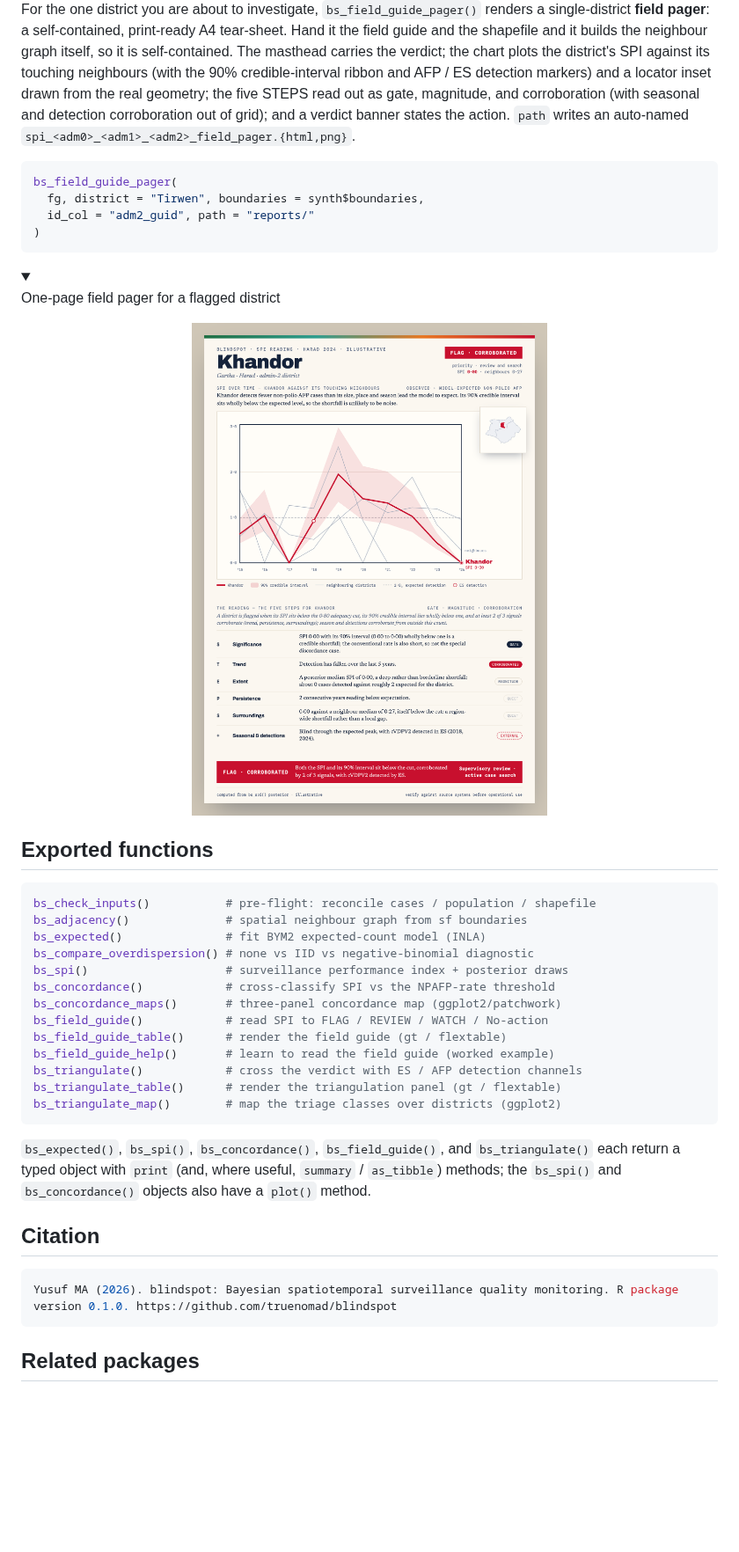
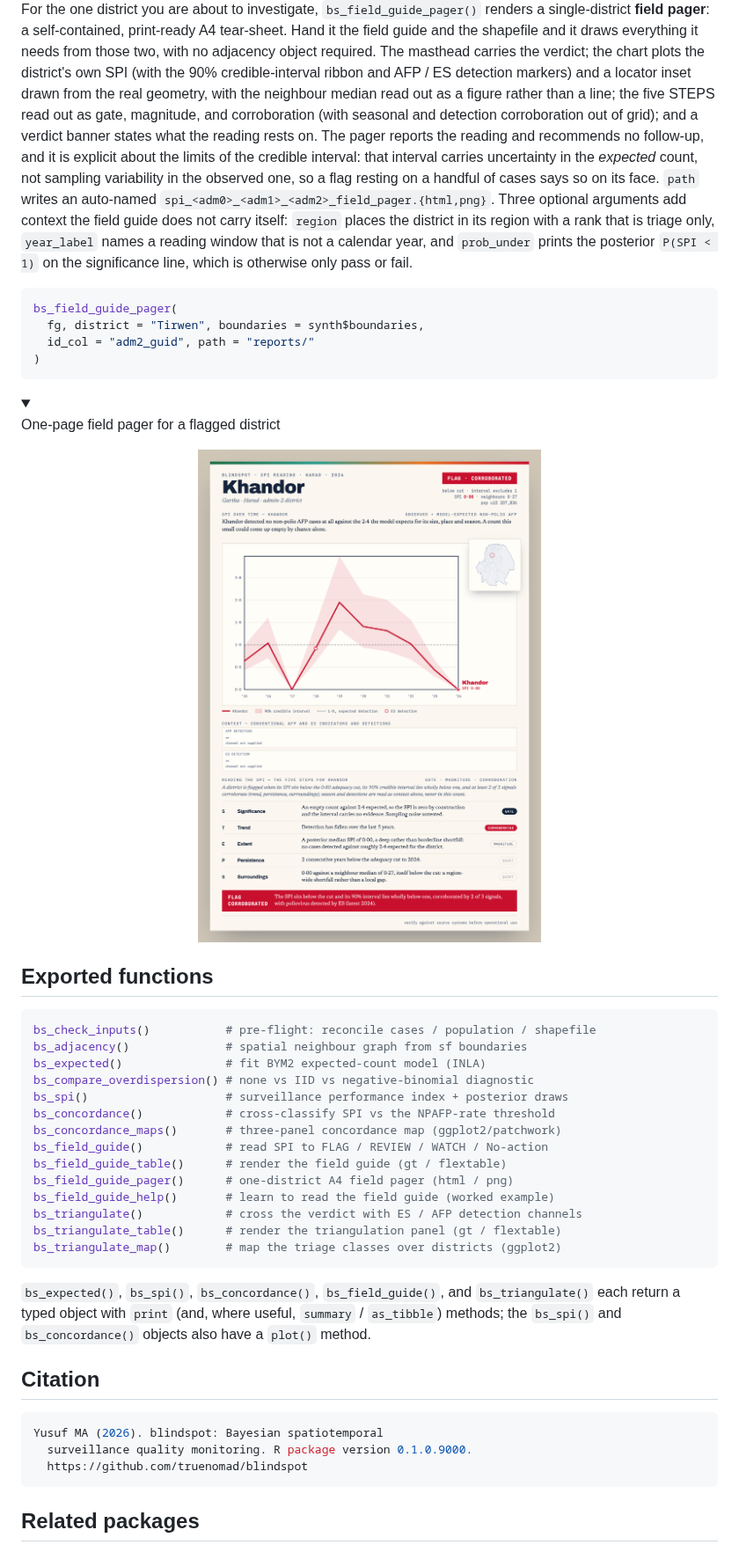
Before and after one commit to truenomad/spi, a Markdown page: README.md, the part around one of its changes. Shown at 88% size. Rendered like a GitHub page; pictures changed too: man/figures/README-pager.png; folded sections open; blank space fills up the shorter version.

````diff
--- a/README.md
+++ b/README.md
@@ -536,16 +566,26 @@ bs_field_guide_table(fg, engine = "gt", layout = "worked")
 For the one district you are about to investigate,
 `bs_field_guide_pager()` renders a single-district **field pager**: a
 self-contained, print-ready A4 tear-sheet. Hand it the field guide and
-the shapefile and it builds the neighbour graph itself, so it is
-self-contained. The masthead carries the verdict; the chart plots the
-district's SPI against its touching neighbours (with the 90%
-credible-interval ribbon and AFP / ES detection markers) and a locator
-inset drawn from the real geometry; the five STEPS read out as gate,
-magnitude, and corroboration (with seasonal and detection corroboration
-out of grid); and a verdict banner states the action. `path` writes an
-auto-named `spi_<adm0>_<adm1>_<adm2>_field_pager.{html,png}`.
+the shapefile and it draws everything it needs from those two, with no
+adjacency object required. The masthead carries the verdict; the chart
+plots the district's own SPI (with the 90% credible-interval ribbon and
+AFP / ES detection markers) and a locator inset drawn from the real
+geometry, with the neighbour median read out as a figure rather than a
+line; the five STEPS read out as gate, magnitude, and corroboration
+(with seasonal and detection corroboration out of grid); and a verdict
+banner states what the reading rests on. The pager reports the reading
+and recommends no follow-up, and it is explicit about the limits of the
+credible interval: that interval carries uncertainty in the *expected*
+count, not sampling variability in the observed one, so a flag resting
+on a handful of cases says so on its face. `path` writes an auto-named
+`spi_<adm0>_<adm1>_<adm2>_field_pager.{html,png}`. Three optional
+arguments add context the field guide does not carry itself: `region`
+places the district in its region with a rank that is triage only,
+`year_label` names a reading window that is not a calendar year, and
+`prob_under` prints the posterior `P(SPI < 1)` on the significance line,
+which is otherwise only pass or fail.
 
-```r
+``` r
 bs_field_guide_pager(
   fg, district = "Tirwen", boundaries = synth$boundaries,
   id_col = "adm2_guid", path = "reports/"
@@ -557,6 +597,5 @@ bs_field_guide_pager(
 <summary>
 
 One-page field pager for a flagged district
-
 </summary>
 
@@ -602,7 +641,7 @@ bs_triangulate_table(tri, engine = "gt", year = 2020) |>
 
 ## Exported functions
 
-```r
+``` r
 bs_check_inputs()           # pre-flight: reconcile cases / population / shapefile
 bs_adjacency()              # spatial neighbour graph from sf boundaries
 bs_expected()               # fit BYM2 expected-count model (INLA)
@@ -612,6 +651,7 @@ bs_concordance()            # cross-classify SPI vs the NPAFP-rate threshold
 bs_concordance_maps()       # three-panel concordance map (ggplot2/patchwork)
 bs_field_guide()            # read SPI to FLAG / REVIEW / WATCH / No-action
 bs_field_guide_table()      # render the field guide (gt / flextable)
+bs_field_guide_pager()      # one-district A4 field pager (html / png)
 bs_field_guide_help()       # learn to read the field guide (worked example)
 bs_triangulate()            # cross the verdict with ES / AFP detection channels
 bs_triangulate_table()      # render the triangulation panel (gt / flextable)
@@ -625,8 +665,10 @@ useful, `summary` / `as_tibble`) methods; the `bs_spi()` and
 
 ## Citation
 
-```r
-Yusuf MA (2026). blindspot: Bayesian spatiotemporal surveillance quality monitoring. R package version 0.1.0. https://github.com/truenomad/blindspot
+``` r
+Yusuf MA (2026). blindspot: Bayesian spatiotemporal
+  surveillance quality monitoring. R package version 0.1.0.9000.
+  https://github.com/truenomad/blindspot
 ```
 
 ## Related packages
````
Also changed, not shown: other parts of README.md (+73 -43 lines), 1 other file.
